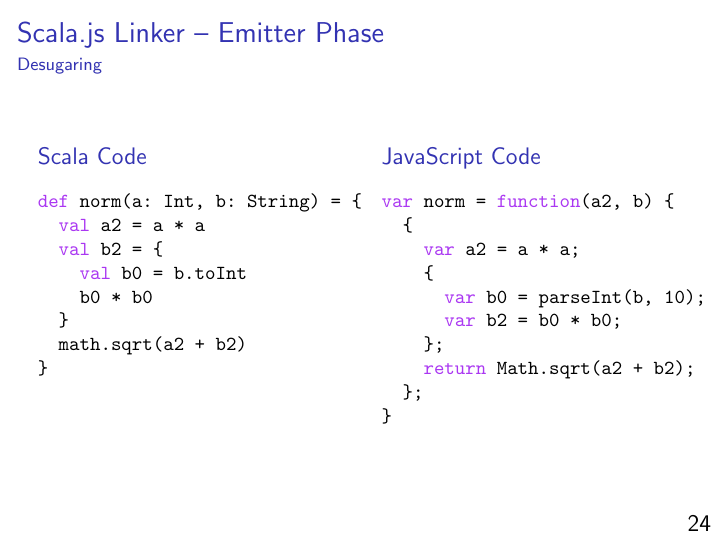
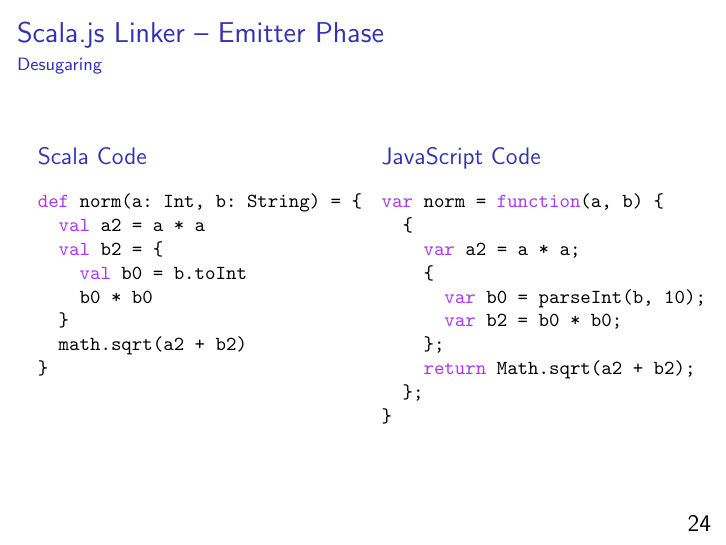
Before and after one commit to gzm0/scalajs-pipeline, LaTeX slides (scalajs-pipeline.tex): page 65 of 70. Compiled offline with pdfLaTeX.

Commit message:
Fix minor typo

```diff
--- a/scalajs-pipeline.tex
+++ b/scalajs-pipeline.tex
@@ -701,7 +701,7 @@ terminal
     \begin{block}{\alt<5>{}{Pseudo }JavaScript Code}
       \vspace{-\baselineskip}
       \begin{semiverbatim} \small
-\sK{var} norm = \sK{function}(a2, b) \{
+\sK{var} norm = \sK{function}(a, b) \{
   \only<-2>{\sK{return} }\{
     \sK{var} a2 = a * a;
     \only<-3>{\sK{var} b2 = }\{
```
